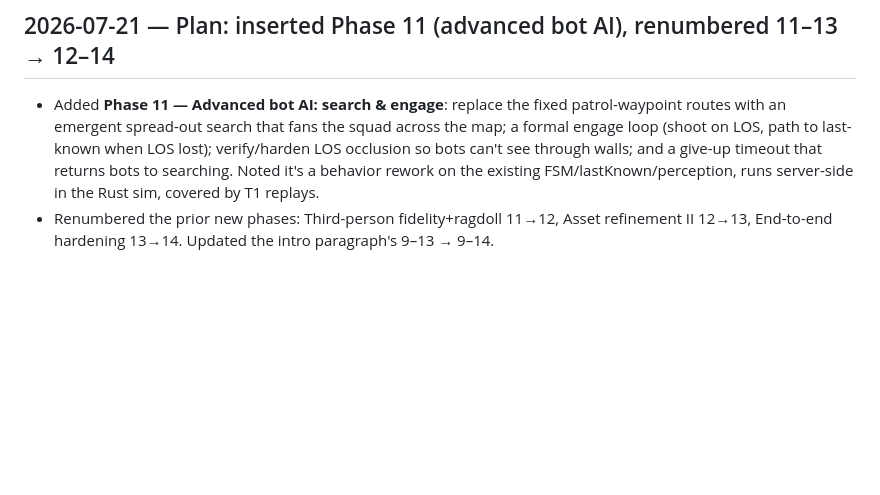
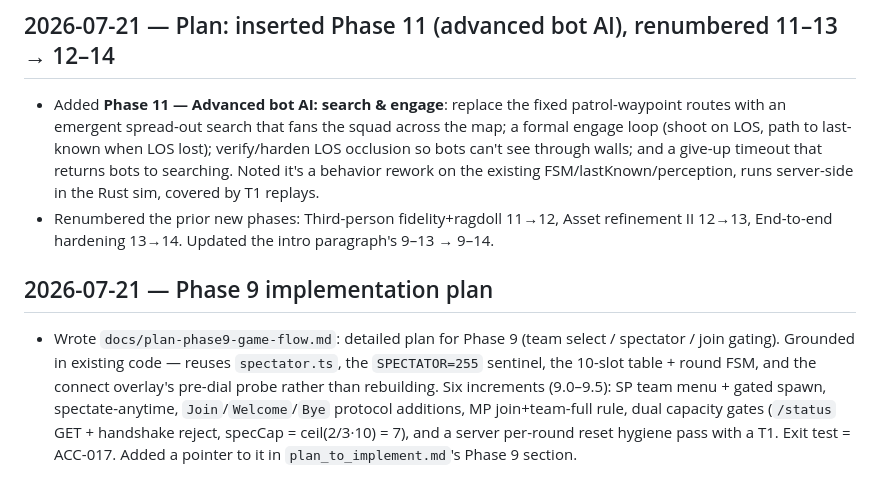
Before and after one commit to beanthemoonman/dougiesbigtrip, a Markdown page: claude_changelog.md, the part around the change. Drawn GitHub-style; blank space fills up the shorter version.

Commit message:
docs: add Phase 9 implementation plan (team select / spectator / join gating)
Co-Authored-By: Claude Opus 4.8 <noreply@anthropic.com>

```diff
--- a/claude_changelog.md
+++ b/claude_changelog.md
@@ -2004,3 +2004,13 @@ Updated the intro paragraph to describe the 9–13 arc. No code changed.
 ## 2026-07-21 — Plan: inserted Phase 11 (advanced bot AI), renumbered 11–13 → 12–14
 - Added **Phase 11 — Advanced bot AI: search & engage**: replace the fixed patrol-waypoint routes with an emergent spread-out search that fans the squad across the map; a formal engage loop (shoot on LOS, path to last-known when LOS lost); verify/harden LOS occlusion so bots can't see through walls; and a give-up timeout that returns bots to searching. Noted it's a behavior rework on the existing FSM/lastKnown/perception, runs server-side in the Rust sim, covered by T1 replays.
 - Renumbered the prior new phases: Third-person fidelity+ragdoll 11→12, Asset refinement II 12→13, End-to-end hardening 13→14. Updated the intro paragraph's 9–13 → 9–14.
+
+## 2026-07-21 — Phase 9 implementation plan
+
+- Wrote `docs/plan-phase9-game-flow.md`: detailed plan for Phase 9 (team select / spectator /
+  join gating). Grounded in existing code — reuses `spectator.ts`, the `SPECTATOR=255` sentinel,
+  the 10-slot table + round FSM, and the connect overlay's pre-dial probe rather than rebuilding.
+  Six increments (9.0–9.5): SP team menu + gated spawn, spectate-anytime, `Join`/`Welcome`/`Bye`
+  protocol additions, MP join+team-full rule, dual capacity gates (`/status` GET + handshake
+  reject, specCap = ceil(2/3·10) = 7), and a server per-round reset hygiene pass with a T1.
+  Exit test = ACC-017. Added a pointer to it in `plan_to_implement.md`'s Phase 9 section.
```
Also changed, not shown: docs/plan-phase9-game-flow.md (added, +118 -0 lines), plan_to_implement.md (+2 -0 lines).
